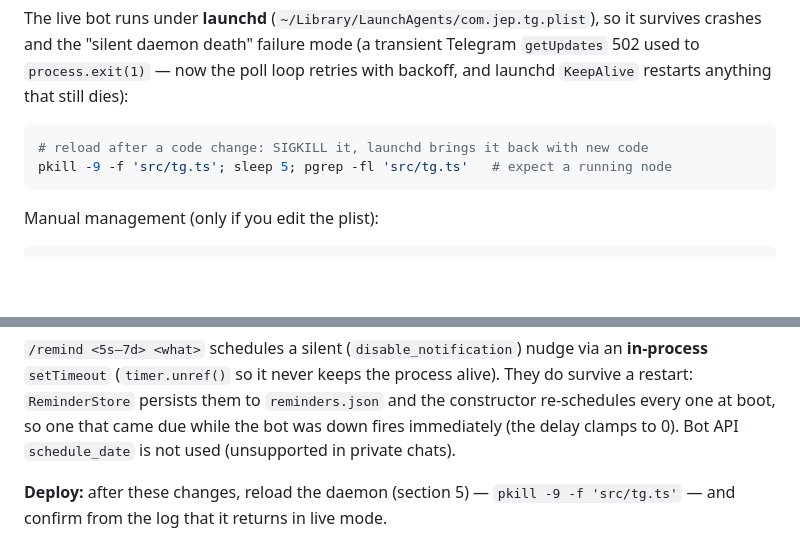
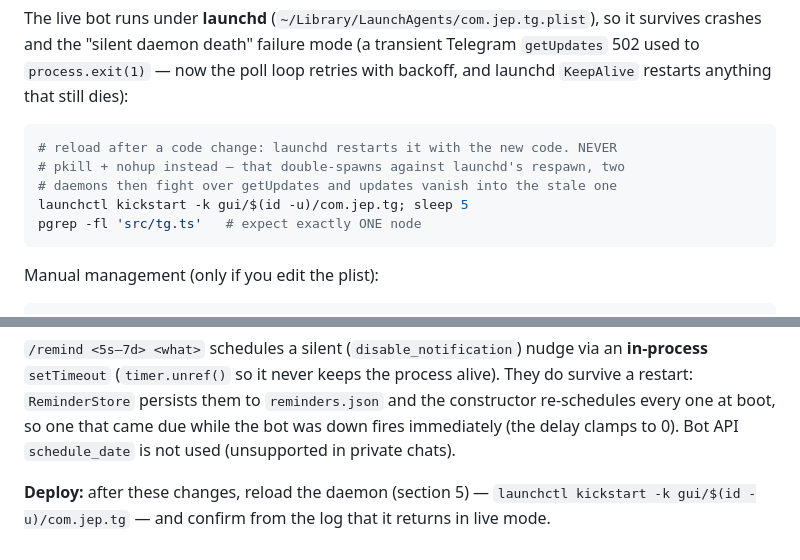
Before and after one commit to tinybig-ai/jep, a Markdown page: docs/PROCESSES.md, 2 parts joined by grey strips. GitHub-like rendering; blank space fills up the shorter version.

Commit message:
docs: deploys reload through launchd — pkill+nohup double-spawns against it

````diff
--- a/docs/PROCESSES.md
+++ b/docs/PROCESSES.md
@@ -119,8 +119,11 @@ Telegram `getUpdates` 502 used to `process.exit(1)` — now the poll loop retrie
 with backoff, and launchd `KeepAlive` restarts anything that still dies):
 
 ```sh
-# reload after a code change: SIGKILL it, launchd brings it back with new code
-pkill -9 -f 'src/tg.ts'; sleep 5; pgrep -fl 'src/tg.ts'   # expect a running node
+# reload after a code change: launchd restarts it with the new code. NEVER
+# pkill + nohup instead — that double-spawns against launchd's respawn, two
+# daemons then fight over getUpdates and updates vanish into the stale one
+launchctl kickstart -k gui/$(id -u)/com.jep.tg; sleep 5
+pgrep -fl 'src/tg.ts'   # expect exactly ONE node
 ```
 
 Manual management (only if you edit the plist):
@@ -840,5 +843,6 @@ alive). They do survive a restart: `ReminderStore` persists them to
 that came due while the bot was down fires immediately (the delay clamps to
 0). Bot API `schedule_date` is not used (unsupported in private chats).
 
-**Deploy:** after these changes, reload the daemon (section 5) — `pkill -9 -f
-'src/tg.ts'` — and confirm from the log that it returns in live mode.
+**Deploy:** after these changes, reload the daemon (section 5) —
+`launchctl kickstart -k gui/$(id -u)/com.jep.tg` — and confirm from the log
+that it returns in live mode.
````
